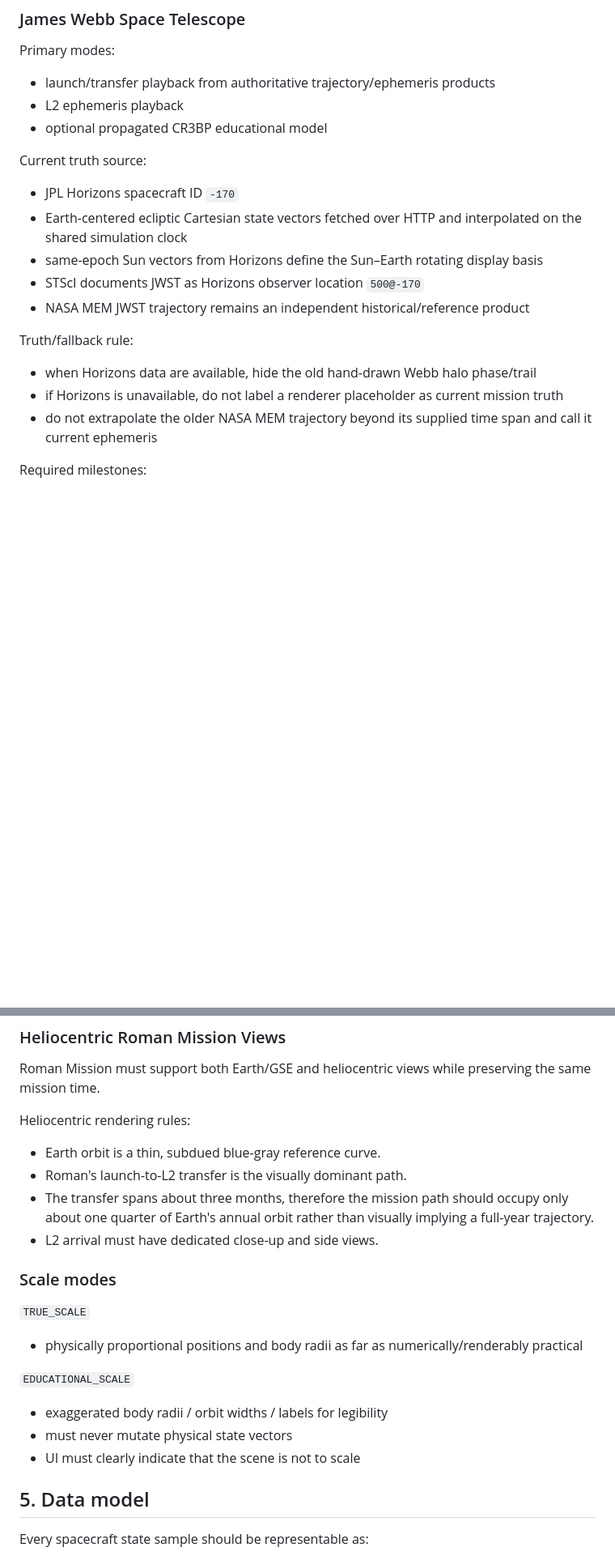
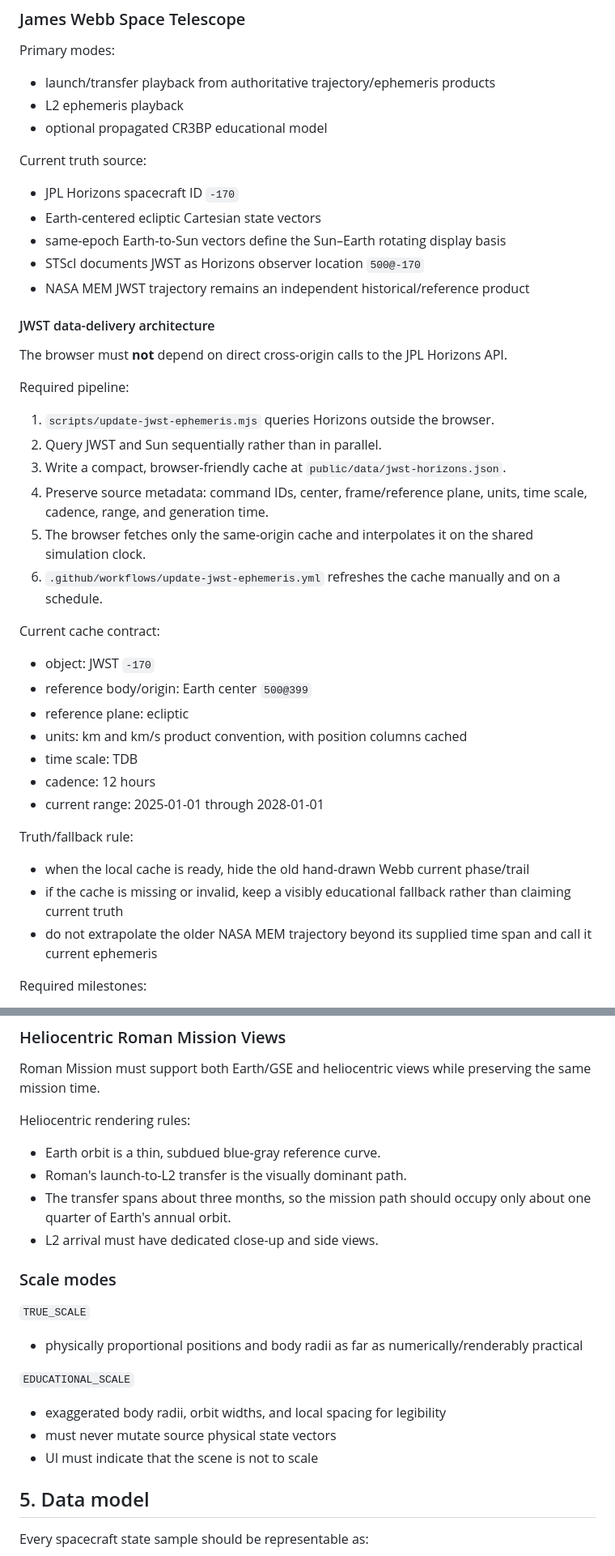
Before and after one commit to Trina0224/threeobservatories, a Markdown page: docs/SPEC.md, 2 parts joined by grey strips. Shown at 81% size. GitHub-like rendering; blank space fills up the shorter version.

```diff
--- a/docs/SPEC.md
+++ b/docs/SPEC.md
@@ -42,14 +42,36 @@ Primary modes:
 
 Current truth source:
 - JPL Horizons spacecraft ID `-170`
-- Earth-centered ecliptic Cartesian state vectors fetched over HTTP and interpolated on the shared simulation clock
-- same-epoch Sun vectors from Horizons define the Sun–Earth rotating display basis
+- Earth-centered ecliptic Cartesian state vectors
+- same-epoch Earth-to-Sun vectors define the Sun–Earth rotating display basis
 - STScI documents JWST as Horizons observer location `500@-170`
 - NASA MEM JWST trajectory remains an independent historical/reference product
 
+#### JWST data-delivery architecture
+
+The browser must **not** depend on direct cross-origin calls to the JPL Horizons API.
+
+Required pipeline:
+
+1. `scripts/update-jwst-ephemeris.mjs` queries Horizons outside the browser.
+2. Query JWST and Sun sequentially rather than in parallel.
+3. Write a compact, browser-friendly cache at `public/data/jwst-horizons.json`.
+4. Preserve source metadata: command IDs, center, frame/reference plane, units, time scale, cadence, range, and generation time.
+5. The browser fetches only the same-origin cache and interpolates it on the shared simulation clock.
+6. `.github/workflows/update-jwst-ephemeris.yml` refreshes the cache manually and on a schedule.
+
+Current cache contract:
+- object: JWST `-170`
+- reference body/origin: Earth center `500@399`
+- reference plane: ecliptic
+- units: km and km/s product convention, with position columns cached
+- time scale: TDB
+- cadence: 12 hours
+- current range: 2025-01-01 through 2028-01-01
+
 Truth/fallback rule:
-- when Horizons data are available, hide the old hand-drawn Webb halo phase/trail
-- if Horizons is unavailable, do not label a renderer placeholder as current mission truth
+- when the local cache is ready, hide the old hand-drawn Webb current phase/trail
+- if the cache is missing or invalid, keep a visibly educational fallback rather than claiming current truth
 - do not extrapolate the older NASA MEM trajectory beyond its supplied time span and call it current ephemeris
 
 Required milestones:
@@ -155,7 +191,7 @@ Roman Mission must support both Earth/GSE and heliocentric views while preservin
 Heliocentric rendering rules:
 - Earth orbit is a thin, subdued blue-gray reference curve.
 - Roman's launch-to-L2 transfer is the visually dominant path.
-- The transfer spans about three months, therefore the mission path should occupy only about one quarter of Earth's annual orbit rather than visually implying a full-year trajectory.
+- The transfer spans about three months, so the mission path should occupy only about one quarter of Earth's annual orbit.
 - L2 arrival must have dedicated close-up and side views.
 
 ### Scale modes
@@ -164,9 +200,9 @@ Heliocentric rendering rules:
 - physically proportional positions and body radii as far as numerically/renderably practical
 
 `EDUCATIONAL_SCALE`
-- exaggerated body radii / orbit widths / labels for legibility
-- must never mutate physical state vectors
-- UI must clearly indicate that the scene is not to scale
+- exaggerated body radii, orbit widths, and local spacing for legibility
+- must never mutate source physical state vectors
+- UI must indicate that the scene is not to scale
 
 ## 5. Data model
 
```
Also changed, not shown: other parts of docs/SPEC.md (+52 -18 lines).
